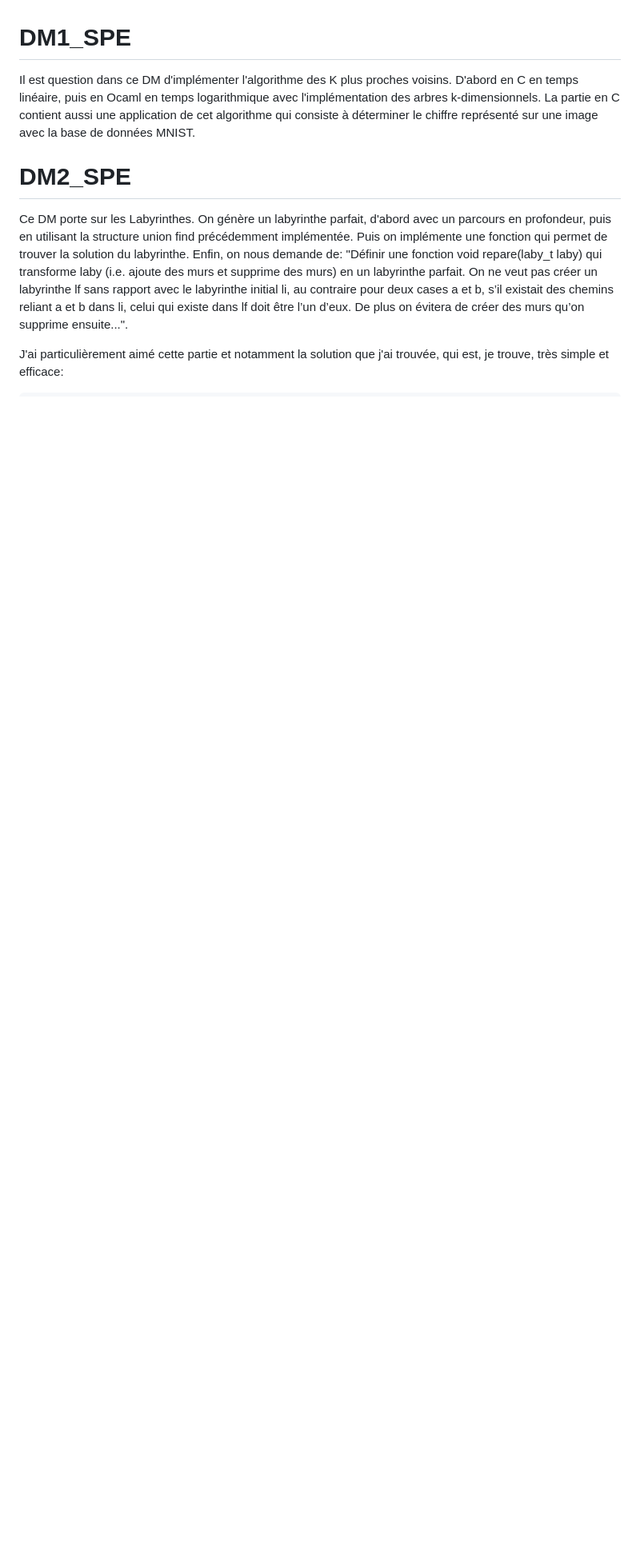
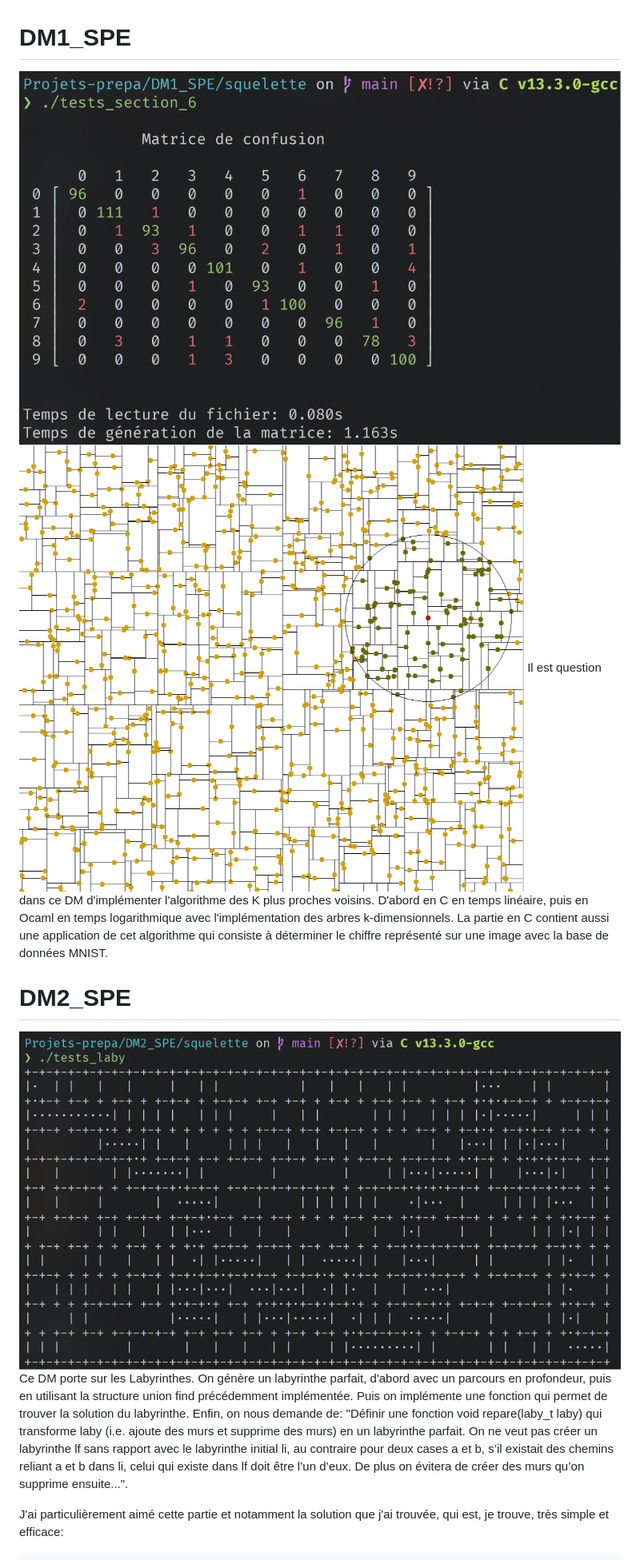
Before and after one commit to ebdm13/Projets-prepa, a Markdown page: README.md, the part around one of its changes. Shown at 80% size. Drawn GitHub-style; blank space fills up the shorter version.

Commit message:
add images to readme

```diff
--- a/README.md
+++ b/README.md
@@ -13,9 +15,12 @@ Pour plus d'informations sur le projet, lire la [Documentation](https://github.c
 Ce DM consiste à développer un SAT solveur et à modéliser quelques problèmes classiques (comme le problème des n dames). La première méthode utilisée est la force brute. Dans un second temps, il était aussi demandé d'implémenter l'algorithme de Quine et une version spécifique aux formules sous FNC. Afin d'améliorer les performances du SAT solver, j'ai mis en place diverses optimisations notamment grâce à l'implémentation des arbres rouge-noir. Ainsi, le problème des 25 dames qui était impossible à résoudre en temps raisonnable est résolu en 7 secondes par la version optimisée.
 
 # DM1_SPE
+![](https://github.com/ebdm13/Projets-prepa/blob/main/Images/matrice_confusion.png)
+![](https://github.com/ebdm13/Projets-prepa/blob/main/Images/kd_tree.png)
 Il est question dans ce DM d'implémenter l'algorithme des K plus proches voisins. D'abord en C en temps linéaire, puis en Ocaml en temps logarithmique avec l'implémentation des arbres k-dimensionnels. La partie en C contient aussi une application de cet algorithme qui consiste à déterminer le chiffre représenté sur une image avec la base de données MNIST.
 
 # DM2_SPE
+![](https://github.com/ebdm13/Projets-prepa/blob/main/Images/laby.png)
 Ce DM porte sur les Labyrinthes. On génère un labyrinthe parfait, d'abord avec un parcours en profondeur, puis en utilisant la structure union find précédemment implémentée. Puis on implémente une fonction qui permet de trouver la solution du labyrinthe. Enfin, on nous demande de: "Définir une fonction void repare(laby_t laby) qui transforme laby (i.e. ajoute des murs
 et supprime des murs) en un labyrinthe parfait. On ne veut pas créer un labyrinthe lf sans
 rapport avec le labyrinthe initial li, au contraire pour deux cases a et b, s’il existait des chemins
```
Also changed, not shown: other parts of README.md (+2 -0 lines).
